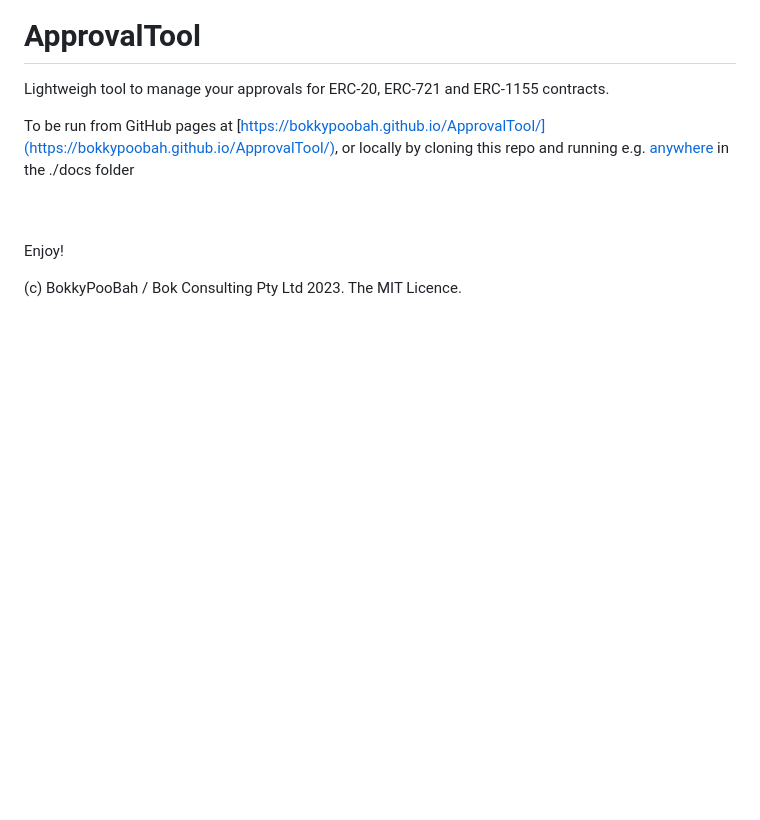
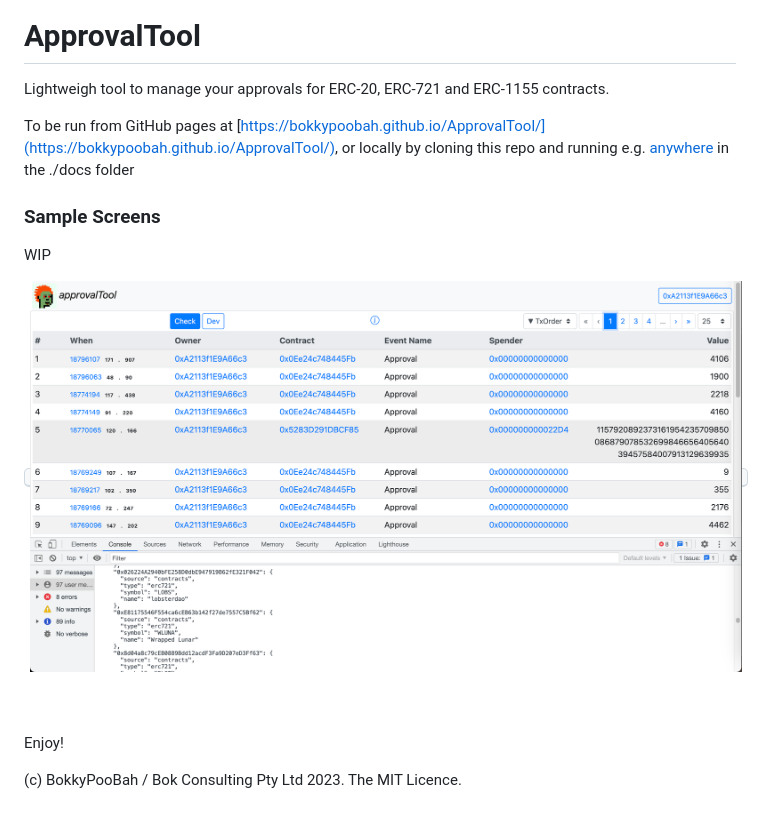
Before and after one commit to bokkypoobah/ApprovalTool, a Markdown page: README.md, the part around the change. GitHub-like rendering; pictures changed too: images/SampleScreen_20231217.png (added); blank space fills up the shorter version.

```diff
--- a/README.md
+++ b/README.md
@@ -2,6 +2,12 @@
 Lightweigh tool to manage your approvals for ERC-20, ERC-721 and ERC-1155 contracts.
 
 To be run from GitHub pages at [https://bokkypoobah.github.io/ApprovalTool/](https://bokkypoobah.github.io/ApprovalTool/), or locally by cloning this repo and running e.g. [anywhere](https://www.npmjs.com/package/anywhere) in the ./docs folder
+
+### Sample Screens
+
+WIP
+
+<kbd><img src="images/SampleScreen_20231217.png" /></kbd>
 
 <br />
 
```
Also changed, not shown: 3 other files.
